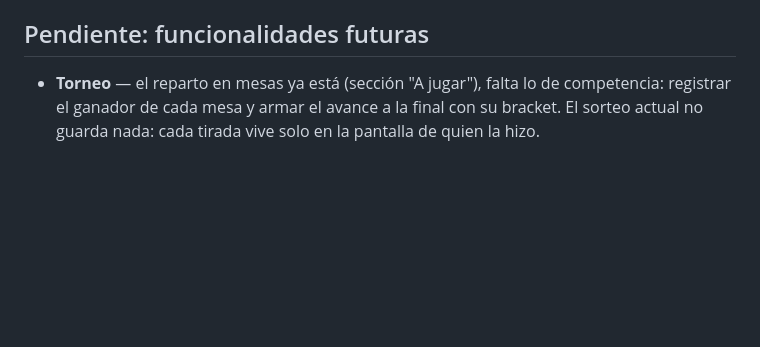
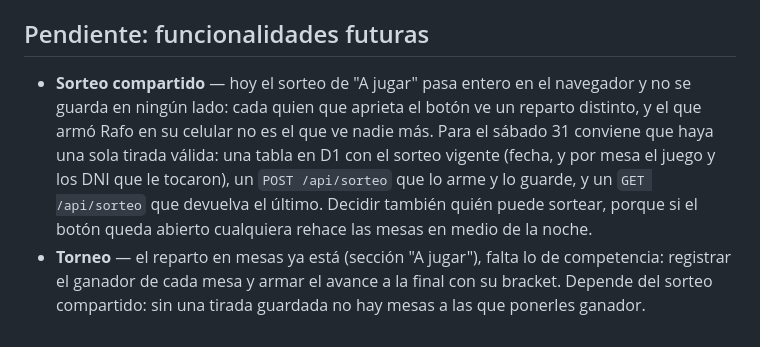
Before and after one commit to rafotijero/rafma-fest, a Markdown page: ESTADO.md, the part around the change. GitHub-like rendering; blank space fills up the shorter version.

Commit message:
Write down the shared draw as its own pending item
The draw in "A jugar" runs in the browser and stores nothing, so two people
pressing the button get different tables. That was a footnote under the
tournament item; it is really its own piece of work, and the tournament depends
on it, since there are no tables to record a winner for until a roll is saved.

Notes the shape it would take (a D1 table for the current roll, POST and GET
/api/sorteo) and the open question of who gets to press the button.

Co-Authored-By: Claude Opus 5 <noreply@anthropic.com>

```diff
--- a/ESTADO.md
+++ b/ESTADO.md
@@ -169,6 +169,13 @@ y centrarlo en un lienzo de 1200x630 con el color `--cream` (#fdf7ec).
 
 ## Pendiente: funcionalidades futuras
 
+- **Sorteo compartido** — hoy el sorteo de "A jugar" pasa entero en el navegador y no se
+  guarda en ningún lado: cada quien que aprieta el botón ve un reparto distinto, y el
+  que armó Rafo en su celular no es el que ve nadie más. Para el sábado 31 conviene que
+  haya una sola tirada válida: una tabla en D1 con el sorteo vigente (fecha, y por mesa
+  el juego y los DNI que le tocaron), un `POST /api/sorteo` que lo arme y lo guarde, y un
+  `GET /api/sorteo` que devuelva el último. Decidir también quién puede sortear, porque
+  si el botón queda abierto cualquiera rehace las mesas en medio de la noche.
 - **Torneo** — el reparto en mesas ya está (sección "A jugar"), falta lo de competencia:
-  registrar el ganador de cada mesa y armar el avance a la final con su bracket. El
-  sorteo actual no guarda nada: cada tirada vive solo en la pantalla de quien la hizo.
+  registrar el ganador de cada mesa y armar el avance a la final con su bracket. Depende
+  del sorteo compartido: sin una tirada guardada no hay mesas a las que ponerles ganador.
```
